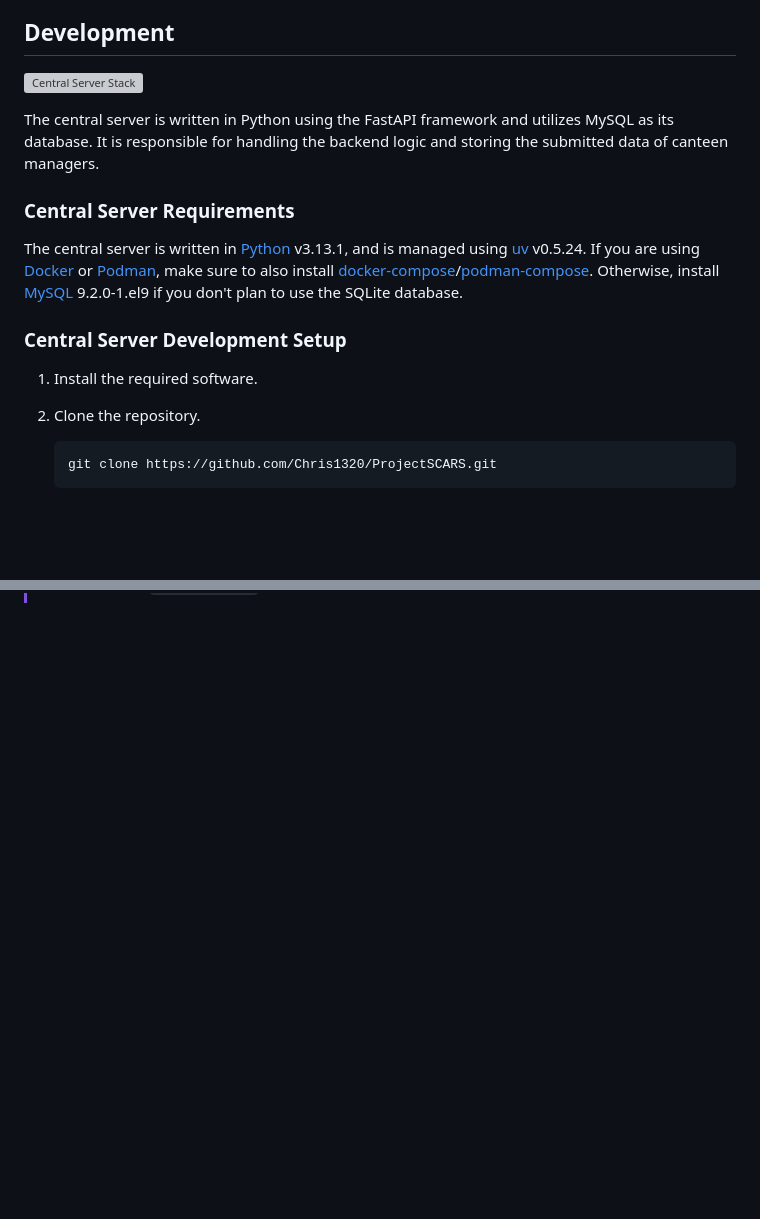
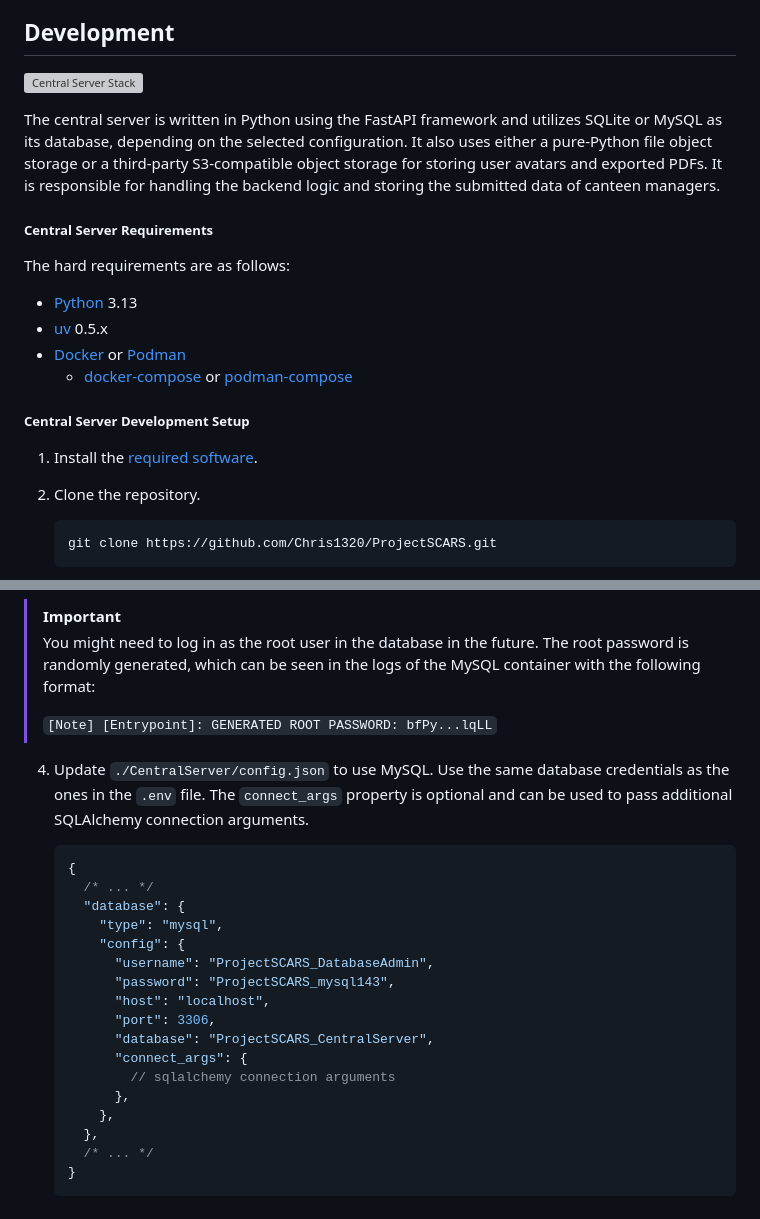
Before and after one commit to Staber07/ProjectSCARS, a Markdown page: CentralServer/README.md, 2 parts joined by grey strips. Drawn GitHub-style; blank space fills up the shorter version; grey boxes are pictures that could not be loaded.

````diff
--- a/CentralServer/README.md
+++ b/CentralServer/README.md
@@ -29,20 +29,23 @@ the Philippines.
 
 The central server is written in Python using the FastAPI framework and
-utilizes MySQL as its database. It is responsible for handling the
-backend logic and storing the submitted data of canteen managers.
+utilizes SQLite or MySQL as its database, depending on the selected
+configuration. It also uses either a pure-Python file object storage
+or a third-party S3-compatible object storage for storing user avatars
+and exported PDFs. It is responsible for handling the backend logic and
+storing the submitted data of canteen managers.
 
-### Central Server Requirements
+##### Central Server Requirements
 
-The central server is written in [Python](https://python.org) v3.13.1, and is
-managed using [uv](https://github.com/astral-sh/uv) v0.5.24.
-If you are using [Docker](https://docker.com/) or [Podman](https://podman.io/),
-make sure to also install [docker-compose](https://docs.docker.com/compose/)/[podman-compose](https://github.com/containers/podman-compose).
-Otherwise, install [MySQL](http://www.mysql.com/) 9.2.0-1.el9 if you don't plan
-to use the SQLite database.
+The hard requirements are as follows:
 
-### Central Server Development Setup
+- [Python](https://python.org/) 3.13
+- [uv](https://docs.astral.sh/uv/) 0.5.x
+- [Docker](https://docker.com/) or [Podman](https://podman.io/)
+  - [docker-compose](https://docs.docker.com/compose/) or [podman-compose](https://github.com/containers/podman-compose)
 
-1. Install the required software.
+##### Central Server Development Setup
+
+1. Install the [required software](#central-server-requirements).
 2. Clone the repository.
 
    ```bash
@@ -96,0 +153,33 @@ to use the SQLite database.
+> [!IMPORTANT]
+> You might need to log in as the root user in the database
+> in the future. The root password is randomly generated,
+> which can be seen in the logs of the MySQL container with
+> the following format:
+>
+> `[Note] [Entrypoint]: GENERATED ROOT PASSWORD: bfPy...lqLL`
+
+4. Update `./CentralServer/config.json` to use MySQL. Use the
+   same database credentials as the ones in the
+   `.env` file. The `connect_args` property is optional and
+   can be used to pass additional SQLAlchemy connection
+   arguments.
+
+   ```jsonc
+   {
+     /* ... */
+     "database": {
+       "type": "mysql",
+       "config": {
+         "username": "ProjectSCARS_DatabaseAdmin",
+         "password": "ProjectSCARS_mysql143",
+         "host": "localhost",
+         "port": 3306,
+         "database": "ProjectSCARS_CentralServer",
+         "connect_args": {
+           // sqlalchemy connection arguments
+         },
+       },
+     },
+     /* ... */
+   }
+   ```
````
Also changed, not shown: other parts of CentralServer/README.md (+65 -12 lines).
